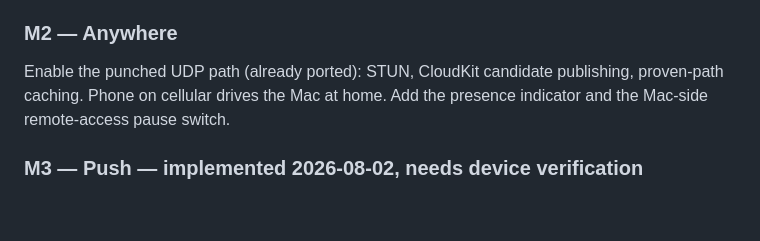
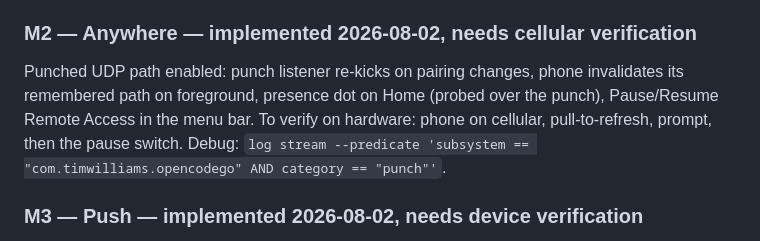
Before and after one commit to tjameswilliams/opencodego, a Markdown page: PLAN.md, the part around the change. Rendered like a GitHub page; blank space fills up the shorter version.

Commit message:
Mark M2/M3 implemented pending device verification
Co-Authored-By: Claude Fable 5 <noreply@anthropic.com>
Claude-Session: https://claude.ai/code/session_01KTFmwHxeWhqnCTgvsgPVnT

```diff
--- a/PLAN.md
+++ b/PLAN.md
@@ -129,10 +129,13 @@ comes along but isn't the acceptance path). Mac companion manages
 - **Exit criterion:** full session driven from the phone on the same Wi-Fi,
   with the OpenCode server never listening on anything but localhost.
 
-### M2 — Anywhere
-Enable the punched UDP path (already ported): STUN, CloudKit candidate
-publishing, proven-path caching. Phone on cellular drives the Mac at home.
-Add the presence indicator and the Mac-side remote-access pause switch.
+### M2 — Anywhere — implemented 2026-08-02, needs cellular verification
+Punched UDP path enabled: punch listener re-kicks on pairing changes,
+phone invalidates its remembered path on foreground, presence dot on Home
+(probed over the punch), Pause/Resume Remote Access in the menu bar.
+To verify on hardware: phone on cellular, pull-to-refresh, prompt, then
+the pause switch. Debug: `log stream --predicate 'subsystem ==
+"com.timwilliams.opencodego" AND category == "punch"'`.
 
 ### M3 — Push — implemented 2026-08-02, needs device verification
 CloudKit `CKQuerySubscription` → APNs when a session needs attention.
```
